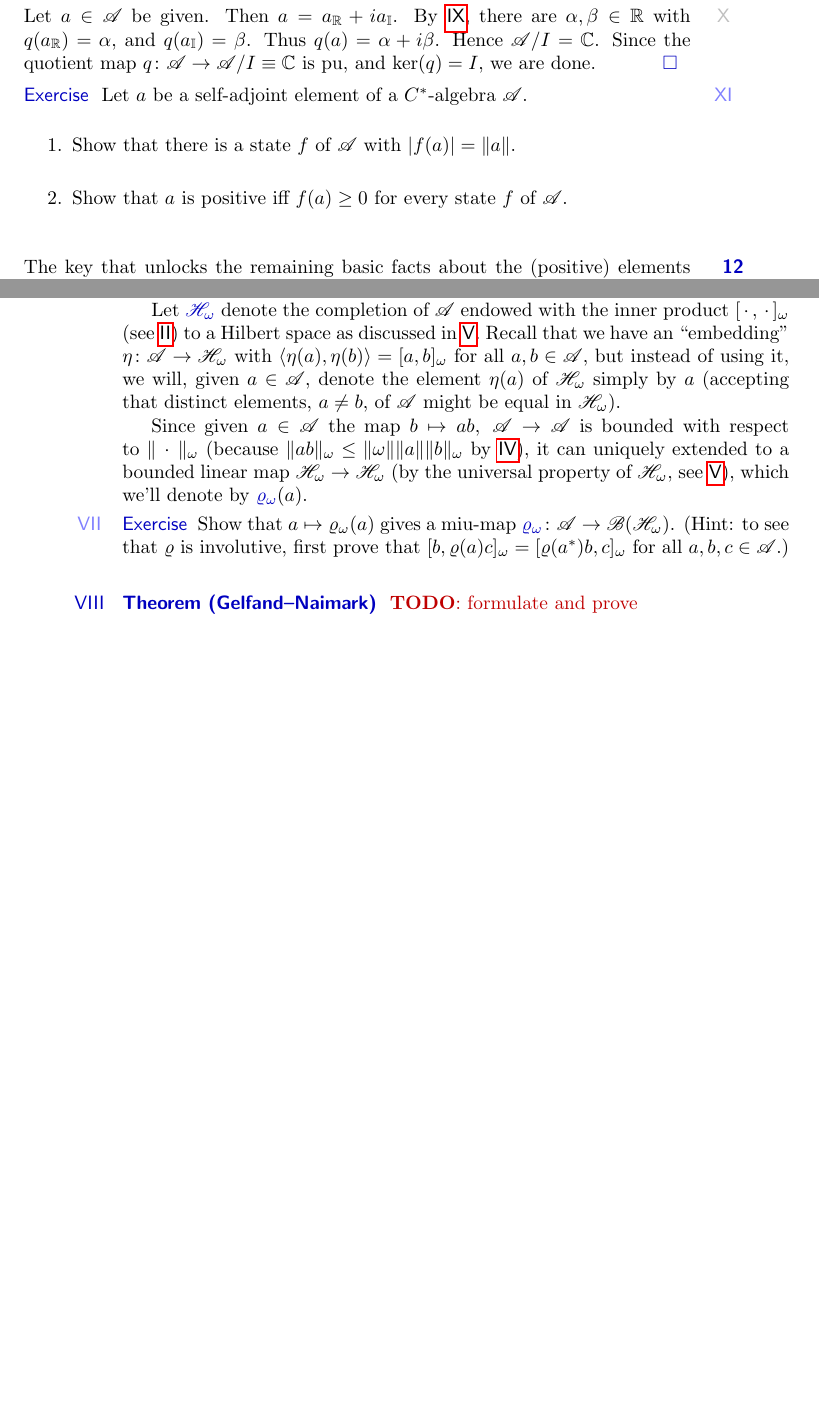
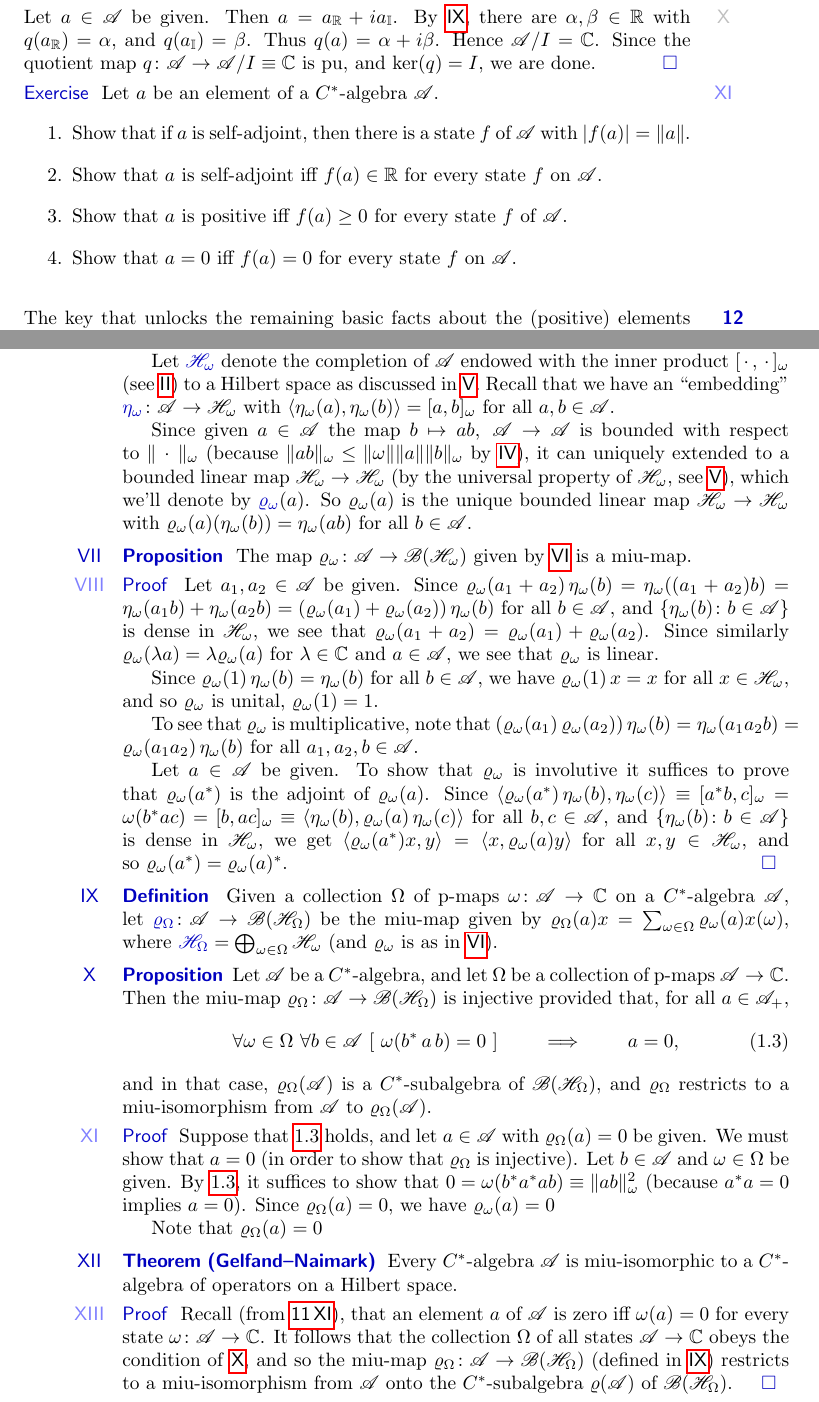
Before and after one commit to westerbaan/theses, a LaTeX document (cstar.tex): two parts of pages 17 and 26 of 26, joined at a grey line, cut so that both start at the same text, the shorter picture padded with empty space. Compiled offline with pdfLaTeX.

Commit message:
work on gelfand--naimark

```diff
--- a/cstar.tex
+++ b/cstar.tex
@@ -1870,13 +1870,18 @@ Since the quotient map $q\colon \scrA\to \scrA/I\equiv \C$
 is pu, and $\ker(q)=I$, we are done.\qed
 \end{point}
 \end{point}
-\begin{point}{Exercise}%
-Let~$a$ be a self-adjoint element of a $C^*$-algebra~$\scrA$.
+\begin{point}[separation-by-states]{Exercise}%
+Let~$a$ be an element of a $C^*$-algebra~$\scrA$.
 \begin{enumerate}
 \item
-Show that there is a state~$f$ of~$\scrA$ with $\left|f(a)\right|=\|a\|$.
+Show that if~$a$ is self-adjoint, then
+there is a state~$f$ of~$\scrA$ with $\left|f(a)\right|=\|a\|$.
+\item
+Show that $a$ is self-adjoint iff $f(a)\in \R$ for every state~$f$ on~$\scrA$.
 \item
 Show that~$a$ is positive iff $f(a)\geq 0$ for every state~$f$ of~$\scrA$.
+\item
+Show that~$a=0$ iff $f(a)=0$ for every state~$f$ on~$\scrA$.
 \end{enumerate}
 \end{point}
 \end{point}
@@ -2906,13 +2911,9 @@ of~$\scrA$ endowed with the inner product $[\,\cdot\,,\,\cdot\,]_\omega$
 (see~\sref{state-inner-product})
 to a Hilbert space as discussed in~\sref{inner-product-completion}.
 Recall that we have an ``embedding''
-$\eta\colon \scrA\to\scrH_\omega$
-with $\left<\eta(a),\eta(b)\right>= [a,b]_\omega$ for all~$a,b\in \scrA$,
-but instead of using it,
-we will, given $a\in \scrA$,
- denote the element $\eta(a)$ of~$\scrH_\omega$ simply by~$a$
-(accepting that distinct elements, $a\neq b$, of~$\scrA$ might be equal
-in~$\scrH_\omega$).
+$\Define{\eta_\omega}\colon \scrA\to\scrH_\omega$
+with $\left<\eta_\omega(a),\eta_\omega(b)\right>
+= [a,b]_\omega$ for all~$a,b\in \scrA$.
 
 Since given~$a\in \scrA$
 the map $b\mapsto ab,\ \scrA\to\scrA$ is
@@ -2924,18 +2925,119 @@ $\scrH_\omega\to\scrH_\omega$
 (by the universal property of~$\scrH_\omega$,
 see~\sref{inner-product-completion}),
 which we'll denote by~$\Define{\varrho_\omega}(a)$.
-\begin{point}{Exercise}%
-Show that $a\mapsto \varrho_\omega(a)$ gives a miu-map
-$\Define{\varrho_\omega}\colon \scrA\to\mathscr{B}(\scrH_\omega)$.
-(Hint:
-to see that $\varrho$ is involutive,
-first
-prove that $[b,\varrho(a)c]_\omega = [\varrho(a^*)b,c]_\omega$
-for all~$a,b,c\in \scrA$.)
+So~$\varrho_\omega(a)$ is the unique
+bounded linear map $\scrH_\omega\to\scrH_\omega$
+with $\varrho_\omega(a)(\eta_\omega(b)) = \eta_\omega(ab)$
+for all~$b\in\scrA$.
+\end{point}
+\begin{point}{Proposition}%
+The map $\varrho_\omega\colon \scrA\to\scrB(\scrH_\omega)$
+given by~\sref{gns} is a miu-map.
+\begin{point}{Proof}%
+Let~$a_1,a_2\in\scrA$ be given.
+Since $\varrho_\omega(a_1+a_2)\,\eta_\omega(b)
+= \eta_\omega((a_1+a_2)b)
+= \eta_\omega(a_1b)+\eta_\omega(a_2b)
+= (\varrho_\omega(a_1) + \varrho_\omega(a_2))\,\eta_\omega(b)$
+for all $b\in\scrA$,
+and~$\{\eta_\omega(b)\colon b\in\scrA\}$
+is dense in~$\scrH_\omega$,
+we see that $\varrho_\omega(a_1+a_2)
+=\varrho_\omega(a_1)+\varrho_\omega(a_2)$.
+Since similarly $\varrho_\omega(\lambda a)
+= \lambda\varrho_\omega(a)$
+for $\lambda\in\C$ and~$a\in\scrA$,
+we see that~$\varrho_\omega$ is linear.
+
+Since $\varrho_\omega(1)\,\eta_\omega(b)
+= \eta_\omega(b)$ for all~$b\in\scrA$,
+we have $\varrho_\omega(1)\,x=x$
+for all~$x\in\scrH_\omega$,
+and so~$\varrho_\omega$ is unital,
+$\varrho_\omega(1)=1$.
+
+To see that~$\varrho_\omega$ is multiplicative,
+note that
+$(\varrho_\omega(a_1)\,\varrho_\omega(a_2))\,\eta_\omega(b)
+= \eta_\omega(a_1a_2b)=\varrho_\omega(a_1a_2)\,\eta_\omega(b)$
+for all~$a_1,a_2,b\in\scrA$.
+
+Let~$a\in\scrA$ be given.
+To show that~$\varrho_\omega$ is involutive
+it suffices to prove that~$\varrho_\omega(a^*)$
+is the adjoint of~$\varrho_\omega(a)$.
+Since~$\left<\varrho_\omega(a^*)\,\eta_\omega(b),\eta_\omega(c)\right>
+\equiv [a^*b,c]_\omega = \omega(b^*ac)=[b,ac]_\omega
+\equiv \left<\eta_\omega(b),\varrho_\omega(a)\,\eta_\omega(c)\right>$
+for all~$b,c\in\scrA$,
+and~$\{\eta_\omega(b)\colon b\in\scrA\}$
+is dense in~$\scrH_\omega$,
+we get~$\left<\varrho_\omega(a^*)x,y\right>=\left<x,\varrho_\omega(a)y\right>$
+for all~$x,y\in\scrH_\omega$,
+and so~$\varrho_\omega(a^*)=\varrho_\omega(a)^*$.\qed
+\end{point}
+\end{point}
+\begin{point}[gelfand-naimark-representation]{Definition}%
+Given a collection~$\Omega$ of p-maps $\omega\colon \scrA\to\C$
+on a $C^*$-algebra~$\scrA$,
+let $\Define{\varrho_\Omega}\colon \scrA\to \scrB(\scrH_\Omega)$
+be the miu-map given by~$\varrho_\Omega(a)x
+= \sum_{\omega\in\Omega} \varrho_\omega(a)x(\omega)$,
+where~$\Define{\scrH_\Omega}=\bigoplus_{\omega\in\Omega}\scrH_\omega$
+(and $\varrho_\omega$ is as in~\sref{gns}).
+\end{point}
+\begin{point}[proto-gelfand-naimark]{Proposition}%
+Let~$\scrA$ be a $C^*$-algebra,
+and let~$\Omega$ be a collection of p-maps
+$\scrA\to\C$.
+Then the miu-map~$\varrho_\Omega\colon \scrA\to\scrB(\scrH_\Omega)$
+is injective provided that, for all~$a\in \pos{\scrA}$,
+\begin{equation}
+	\label{gelfand-naimark-representation-injective}
+	\forall \omega\in \Omega\
+	\forall b\in\scrA \
+	[\
+	\omega(b^*\,a\,b)=0\ ]
+\qquad\implies\qquad
+a=0,
+\end{equation}
+and in that case, $\varrho_\Omega(\scrA)$ is a $C^*$-subalgebra
+of~$\scrB(\scrH_\Omega)$,
+and~$\varrho_\Omega$
+restricts to a miu-isomorphism from~$\scrA$ to~$\varrho_\Omega(\scrA)$.
+\begin{point}{Proof}%
+Suppose that~\ref{gelfand-naimark-representation-injective}
+holds, and let~$a\in \scrA$ with $\varrho_\Omega(a)=0$ be given.
+We must show that~$a=0$ (in order to show that~$\varrho_\Omega$
+is injective).
+Let~$b\in\scrA$ and~$\omega\in\Omega$ be given.
+By~\ref{gelfand-naimark-representation-injective},
+it suffices to show that $0=\omega(b^*a^*ab) \equiv \|ab\|_\omega^2$
+(because $a^*a=0$ implies $a=0$).
+Since~$\varrho_\Omega(a)=0$,
+we have $\varrho_\omega(a)=0$
+
+Note that~$\varrho_\Omega(a)=0$
+
+
 \end{point}
 \end{point}
 \begin{point}[gelfand-naimark]{Theorem (Gelfand--Naimark)}%
-\TODO{formulate and prove}
+Every $C^*$-algebra~$\scrA$ is miu-isomorphic
+to a $C^*$-algebra of operators on a Hilbert space.
+\begin{point}{Proof}%
+	Recall (from~\sref{separation-by-states}),
+	that an element $a$ of~$\scrA$ is zero
+	iff $\omega(a)=0$ for every state $\omega\colon \scrA\to\C$.
+	It follows that the collection~$\Omega$ of all states $\scrA\to \C$
+obeys the condition of~\sref{proto-gelfand-naimark},
+and so
+the miu-map $\varrho_\Omega\colon \scrA\to\scrB(\scrH_\Omega)$
+(defined in~\sref{gelfand-naimark-representation})
+restricts to a miu-isomorphism
+from~$\scrA$ onto the $C^*$-subalgebra
+$\varrho(\scrA)$ of~$\scrB(\scrH_\Omega)$.\qed
+\end{point}
 \end{point}
 \end{parsec}
 \end{document}
```
Also changed, not shown: cstar.tex (2 more changed lines).
